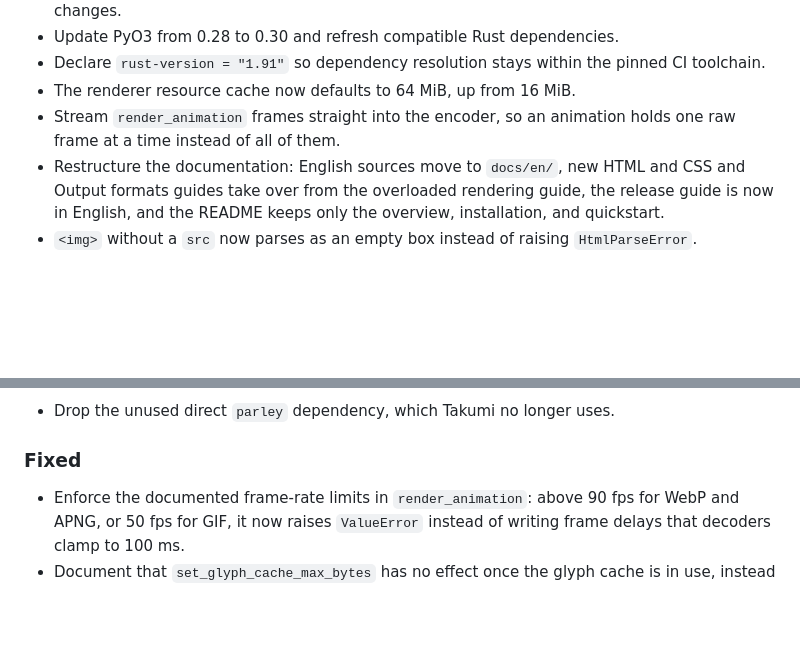
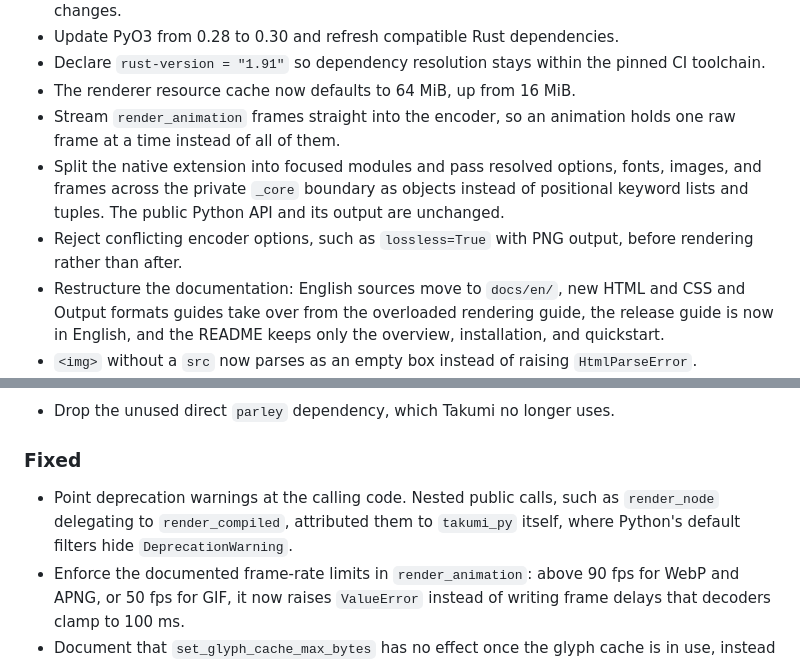
Before and after one commit to BalconyJH/takumi-py, a Markdown page: CHANGELOG.md, 2 parts joined by grey strips. GitHub-like rendering; blank space fills up the shorter version.

Commit message:
docs: record the native extension refactor

```diff
--- a/CHANGELOG.md
+++ b/CHANGELOG.md
@@ -34,6 +34,12 @@ identifiers.
 - The renderer resource cache now defaults to 64 MiB, up from 16 MiB.
 - Stream `render_animation` frames straight into the encoder, so an animation holds
   one raw frame at a time instead of all of them.
+- Split the native extension into focused modules and pass resolved options, fonts,
+  images, and frames across the private `_core` boundary as objects instead of
+  positional keyword lists and tuples. The public Python API and its output are
+  unchanged.
+- Reject conflicting encoder options, such as `lossless=True` with PNG output,
+  before rendering rather than after.
 - Restructure the documentation: English sources move to `docs/en/`, new HTML and
   CSS and Output formats guides take over from the overloaded rendering guide, the
   release guide is now in English, and the README keeps only the overview,
@@ -56,6 +62,9 @@ identifiers.
 
 ### Fixed
 
+- Point deprecation warnings at the calling code. Nested public calls, such as
+  `render_node` delegating to `render_compiled`, attributed them to `takumi_py`
+  itself, where Python's default filters hide `DeprecationWarning`.
 - Enforce the documented frame-rate limits in `render_animation`: above 90 fps for
   WebP and APNG, or 50 fps for GIF, it now raises `ValueError` instead of writing
   frame delays that decoders clamp to 100 ms.
```
